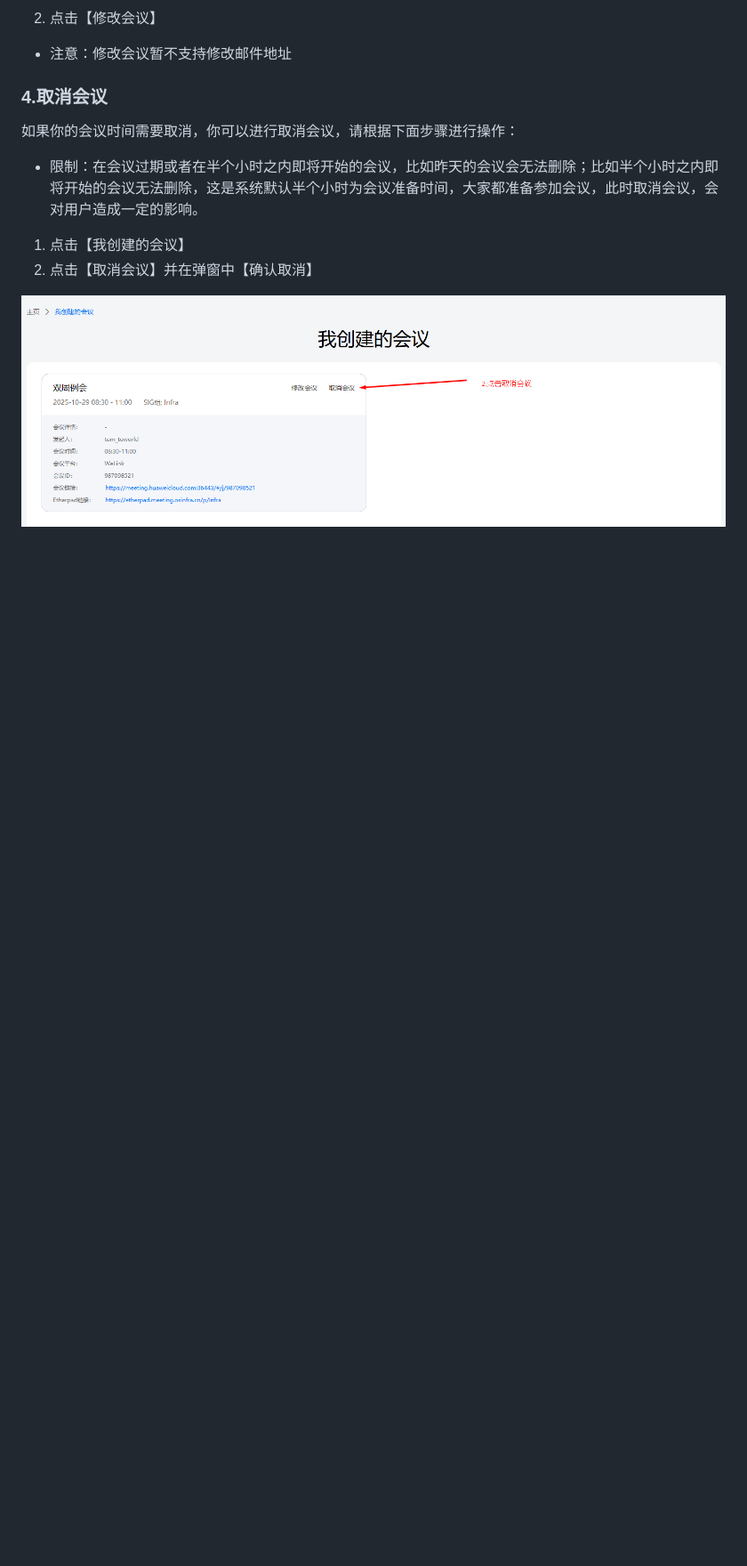
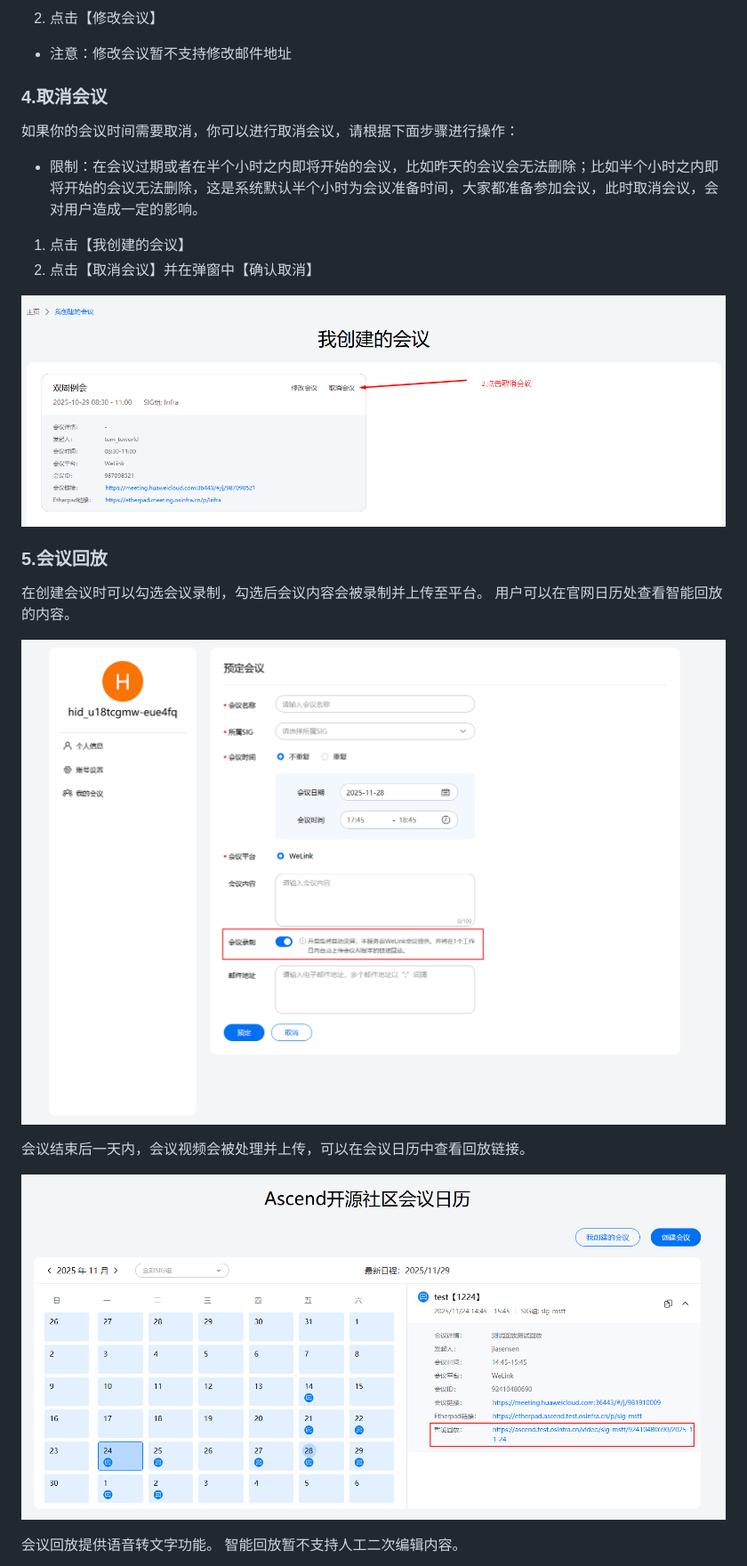
Before and after one commit to Atlas-Ascend-Fork/infrastructure, a Markdown page: docs/meeting/CANN社区会议指南.md, the part around one of its changes. Shown at 89% size. GitHub-like rendering; pictures changed too: docs/meeting/figures/meeting_recording_link.png (added), docs/meeting/figures/page_recording_config.png (added); blank space fills up the shorter version.

Commit message:
增加 周期会议 会议回放 功能的使用手册
Co-authored-by: ZeesangPie<1654232623@qq.com>

```diff
--- a/docs/meeting/CANN社区会议指南.md
+++ b/docs/meeting/CANN社区会议指南.md
@@ -81,3 +81,17 @@ CANN社区SIG maintainer、committer拥有创建会议权限，您需要登录[
 
 ![](figures/meeting-cancel.png)
 
+### 5.会议回放
+
+在创建会议时可以勾选会议录制，勾选后会议内容会被录制并上传至平台。
+用户可以在官网日历处查看智能回放的内容。
+
+![](figures/page_recording_config.png)
+
+会议结束后一天内，会议视频会被处理并上传，可以在会议日历中查看回放链接。
+
+![](figures/meeting_recording_link.png)
+
+会议回放提供语音转文字功能。
+智能回放暂不支持人工二次编辑内容。
+
```
Also changed, not shown: other parts of docs/meeting/CANN社区会议指南.md (+4 -2 lines), docs/meeting/figures/meeting_recording_page.png (added), docs/meeting/figures/page_create_cycle.png (added).
